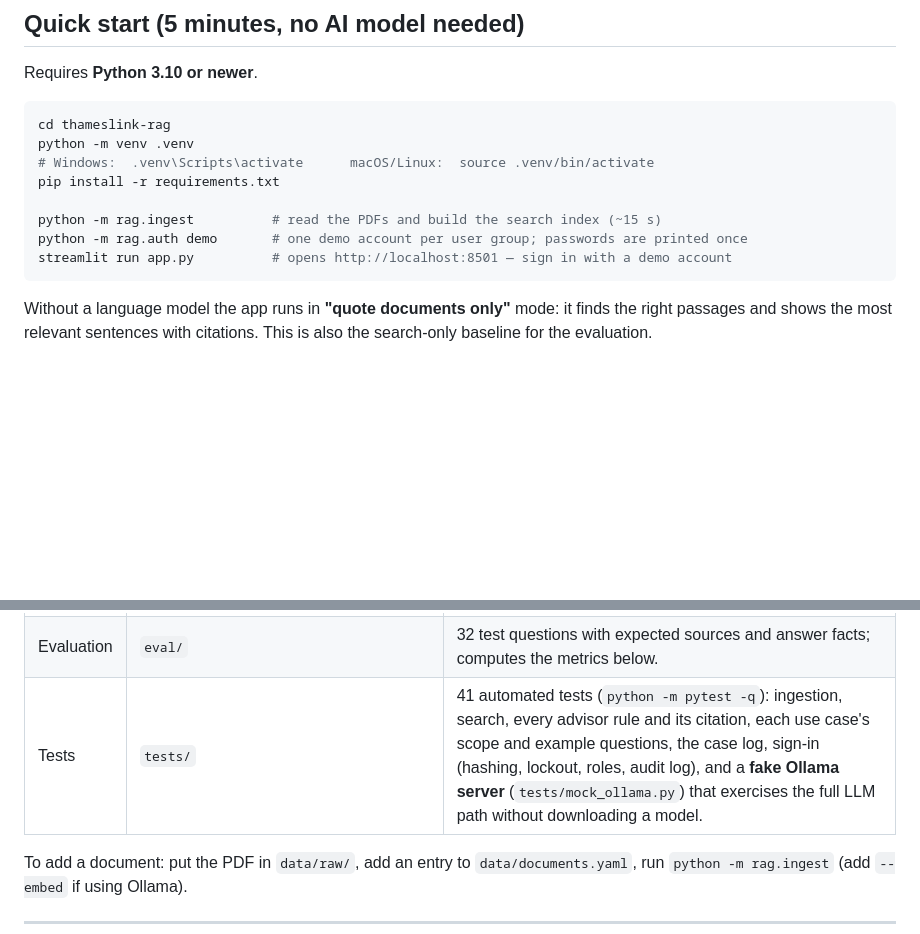
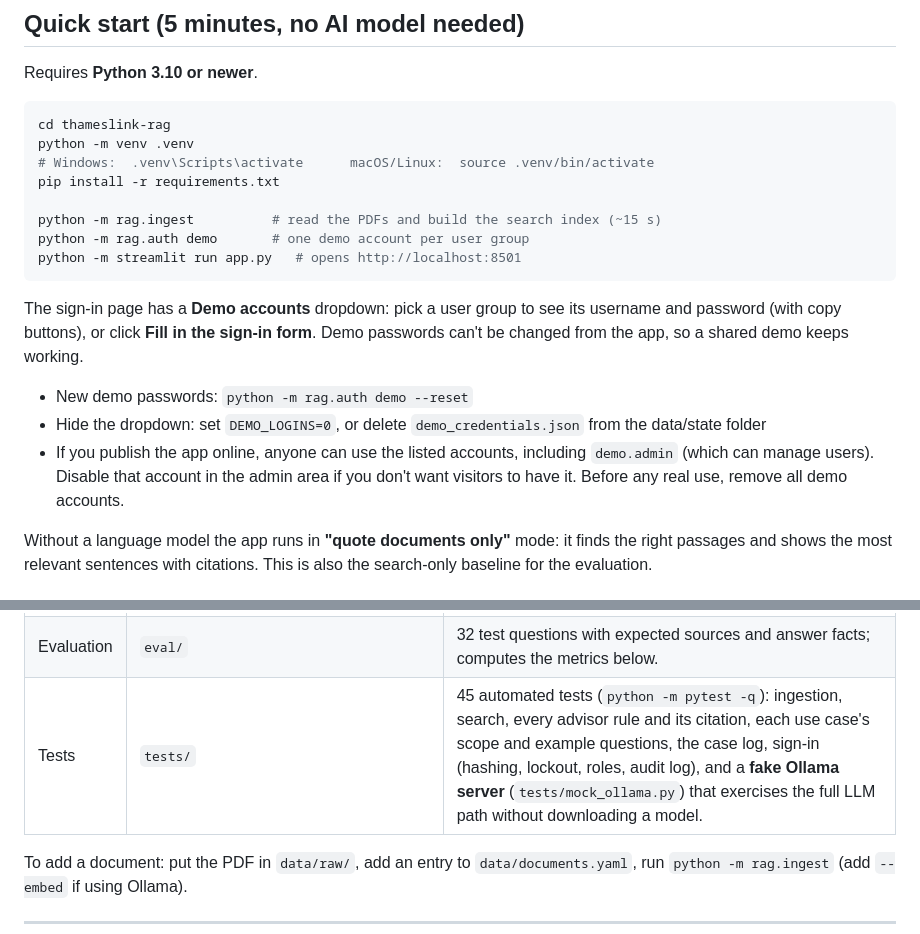
Before and after one commit to pulemoliserr/thameslink-on-premise-chatbot, a Markdown page: README.md, 2 parts joined by grey strips. GitHub-like rendering; blank space fills up the shorter version.

````diff
--- a/README.md
+++ b/README.md
@@ -98,9 +98,15 @@ python -m venv .venv
 pip install -r requirements.txt
 
 python -m rag.ingest          # read the PDFs and build the search index (~15 s)
-python -m rag.auth demo       # one demo account per user group; passwords are printed once
-streamlit run app.py          # opens http://localhost:8501 — sign in with a demo account
+python -m rag.auth demo       # one demo account per user group
+python -m streamlit run app.py   # opens http://localhost:8501
 ```
+
+The sign-in page has a **Demo accounts** dropdown: pick a user group to see its username and password (with copy buttons), or click **Fill in the sign-in form**. Demo passwords can't be changed from the app, so a shared demo keeps working.
+
+- New demo passwords: `python -m rag.auth demo --reset`
+- Hide the dropdown: set `DEMO_LOGINS=0`, or delete `demo_credentials.json` from the data/state folder
+- If you publish the app online, anyone can use the listed accounts, including `demo.admin` (which can manage users). Disable that account in the admin area if you don't want visitors to have it. Before any real use, remove all demo accounts.
 
 Without a language model the app runs in **"quote documents only"** mode: it finds the right passages and shows the most relevant sentences with citations. This is also the search-only baseline for the evaluation.
 
@@ -163,7 +169,7 @@ You can also use the terminal: `python -m rag.cli "Can a passenger take a bicycl
 | Sign-in | `rag/auth.py` | Accounts, roles, password hashing, lockout, audit log; command line for account management. |
 | Interface | `app.py` | Streamlit web app: sign-in, one area per role, the advisors, chat with sources, 👍/👎 feedback, and the Administration area (users, activity, feedback, saved cases, system status). |
 | Evaluation | `eval/` | 32 test questions with expected sources and answer facts; computes the metrics below. |
-| Tests | `tests/` | 41 automated tests (`python -m pytest -q`): ingestion, search, every advisor rule and its citation, each use case's scope and example questions, the case log, sign-in (hashing, lockout, roles, audit log), and a **fake Ollama server** (`tests/mock_ollama.py`) that exercises the full LLM path without downloading a model. |
+| Tests | `tests/` | 45 automated tests (`python -m pytest -q`): ingestion, search, every advisor rule and its citation, each use case's scope and example questions, the case log, sign-in (hashing, lockout, roles, audit log), and a **fake Ollama server** (`tests/mock_ollama.py`) that exercises the full LLM path without downloading a model. |
 
 To add a document: put the PDF in `data/raw/`, add an entry to `data/documents.yaml`, run `python -m rag.ingest` (add `--embed` if using Ollama).
 
````
Also changed, not shown: docs/signin.png, 8 other files.
